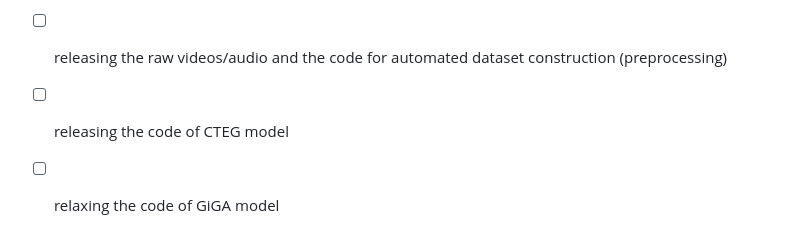
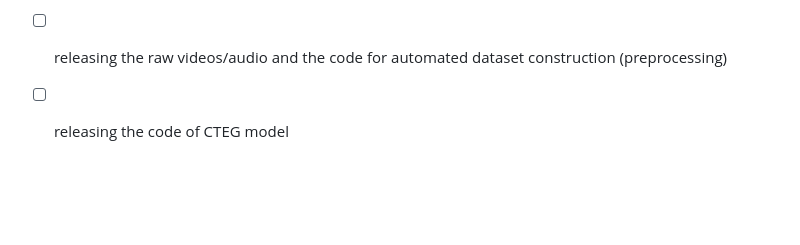
Before and after one commit to WalkerMitty/EmoAva, a Markdown page: README.md, the part around the change. Drawn GitHub-style; blank space fills up the shorter version.

```diff
--- a/README.md
+++ b/README.md
@@ -109,4 +109,3 @@ print(loaded_list_of_exps[0])
 - [ ] releasing the EmoAva dataset and evaluation codes
 - [ ] releasing the raw videos/audio and the code for automated dataset construction (preprocessing)
 - [ ] releasing the code of CTEG model
-- [ ] relaxing the code of GiGA model
```
